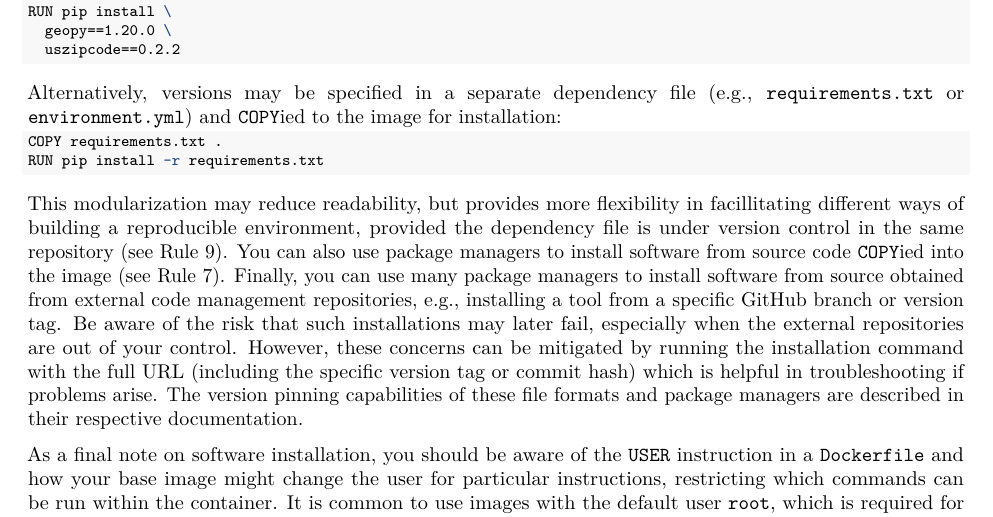
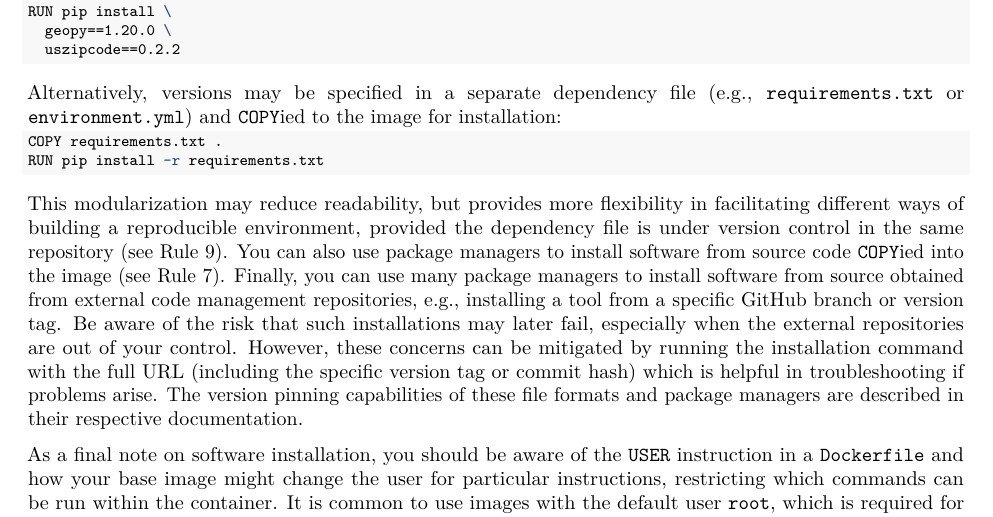
Before and after one commit to nuest/ten-simple-rules-dockerfiles, an R Markdown document (ten-simple-rules-dockerfiles.Rmd): part of page 12 of 21, cut so that both start at the same text. Rendered offline with R 4.5, knitr and Pandoc, then LaTeX, with nearby package versions; drawn as R Markdown's standard PDF in place of the format the file asks for.

Commit message:
typo, one sentence per line

```diff
--- a/ten-simple-rules-dockerfiles.Rmd
+++ b/ten-simple-rules-dockerfiles.Rmd
@@ -572,7 +573,7 @@ RUN pip install -r requirements.txt
 
 \normalsize
 
-This modularization may reduce readability, but provides more flexibility in facillitating different ways of building a reproducible environment, provided the dependency file is under version control in the same repository (see \ruleref{rule:publish}).
+This modularization may reduce readability, but provides more flexibility in facilitating different ways of building a reproducible environment, provided the dependency file is under version control in the same repository (see \ruleref{rule:publish}).
 You can also use package managers to install software from source code `COPY`ied into the image (see&nbsp;\ruleref{rule:mount}).
 Finally, you can use many package managers to install software from source obtained from external code management repositories, e.g., installing a tool from a specific GitHub branch or version tag.
 Be aware of the risk that such installations may later fail, especially when the external repositories are out of your control. However, these concerns can be mitigated by running the installation command with the full URL (including the specific version tag or commit hash) which is helpful in troubleshooting if problems arise.
```
Also changed, not shown: ten-simple-rules-dockerfiles.Rmd (3 more changed lines).
